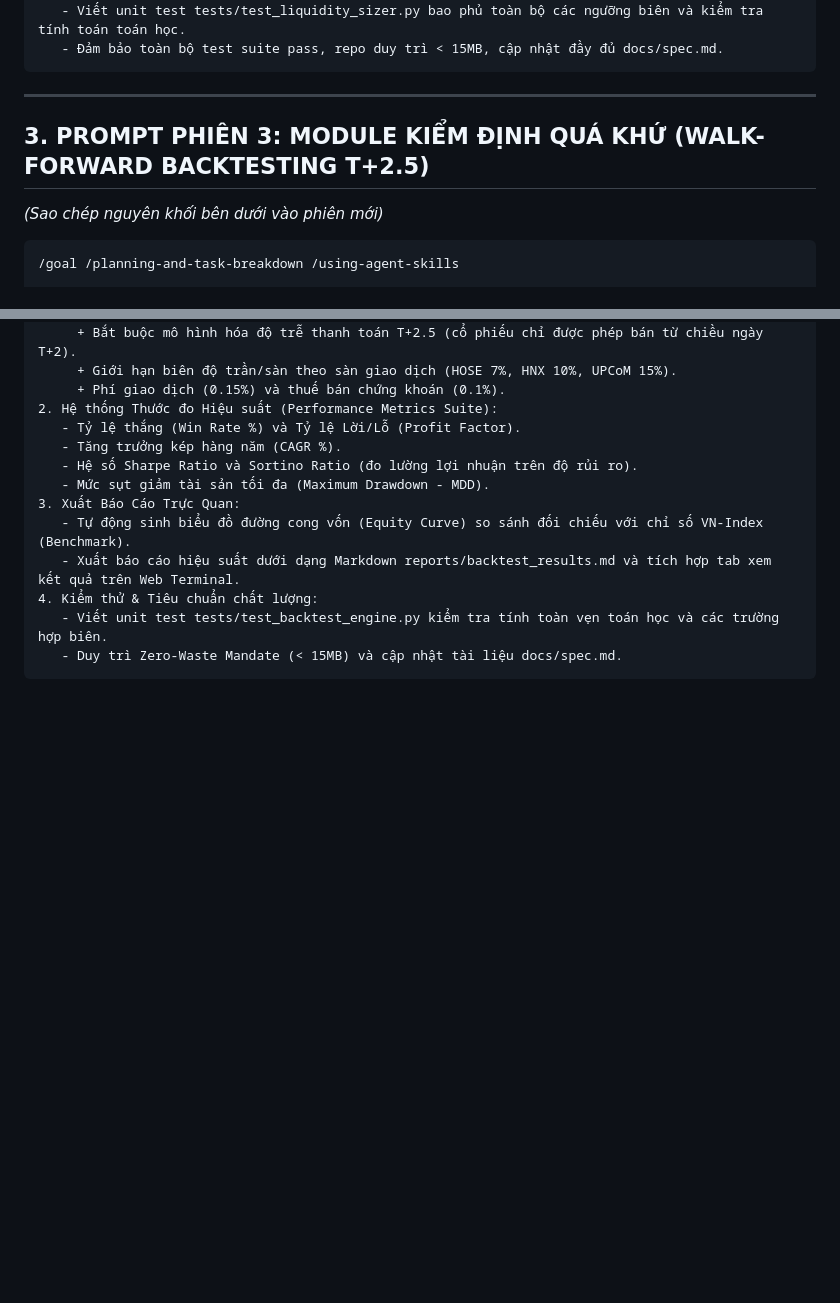
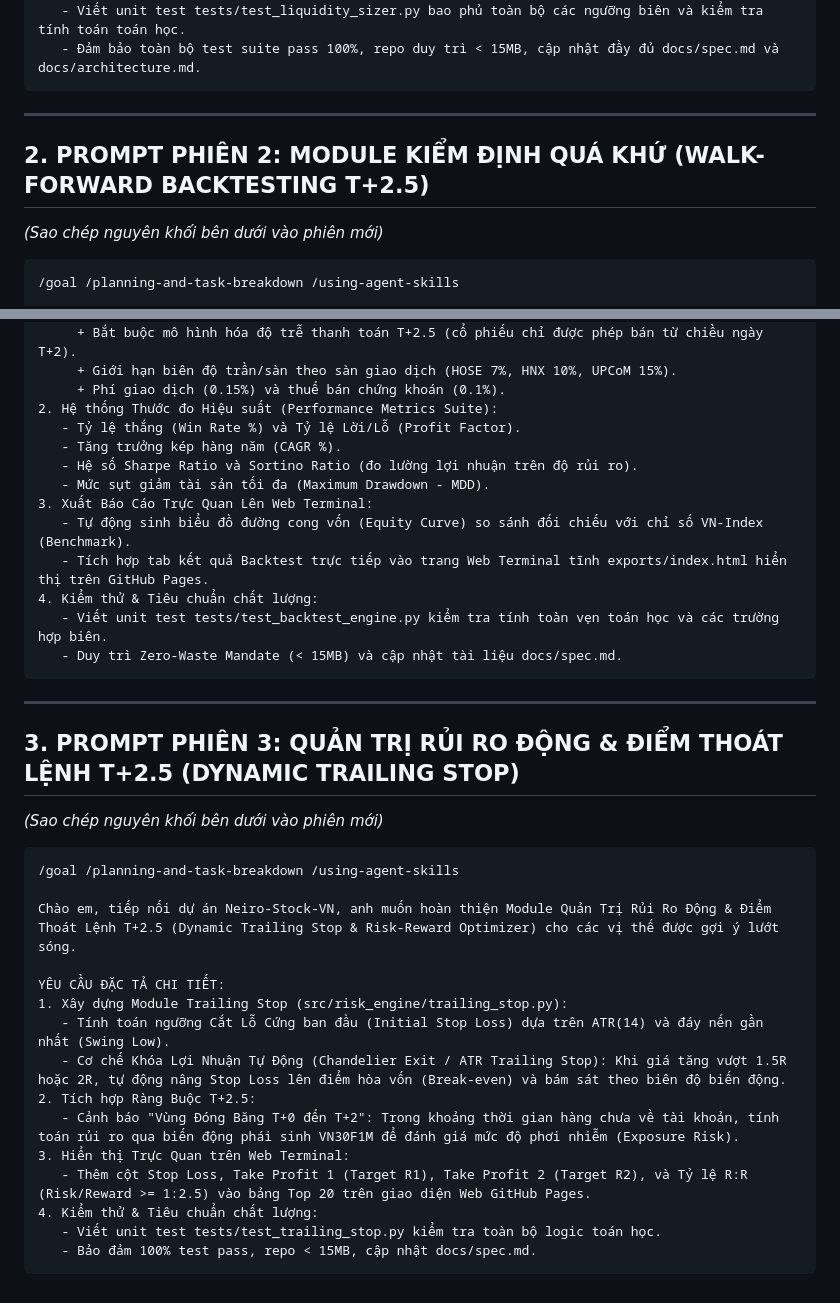
Before and after one commit to DaniNguyen2509/Neiro-Stock-VN, a Markdown page: docs/ROADMAP_HEDGE_FUND_PROMPTS.md, 2 parts joined by grey strips. GitHub-like rendering; blank space fills up the shorter version.

````diff
--- a/docs/ROADMAP_HEDGE_FUND_PROMPTS.md
+++ b/docs/ROADMAP_HEDGE_FUND_PROMPTS.md
@@ -61,11 +33,11 @@ YÊU CẦU ĐẶC TẢ CHI TIẾT:
 4. Kiểm thử & Tiêu chuẩn chất lượng:
    - Viết unit test tests/test_liquidity_sizer.py bao phủ toàn bộ các ngưỡng biên và kiểm tra tính toán toán học.
-   - Đảm bảo toàn bộ test suite pass, repo duy trì < 15MB, cập nhật đầy đủ docs/spec.md.
+   - Đảm bảo toàn bộ test suite pass 100%, repo duy trì < 15MB, cập nhật đầy đủ docs/spec.md và docs/architecture.md.
 ```
 
 ---
 
-## 3. PROMPT PHIÊN 3: MODULE KIỂM ĐỊNH QUÁ KHỨ (WALK-FORWARD BACKTESTING T+2.5)
+## 2. PROMPT PHIÊN 2: MODULE KIỂM ĐỊNH QUÁ KHỨ (WALK-FORWARD BACKTESTING T+2.5)
 *(Sao chép nguyên khối bên dưới vào phiên mới)*
 
 ```markdown
@@ -85,10 +57,33 @@ YÊU CẦU ĐẶC TẢ CHI TIẾT:
    - Tăng trưởng kép hàng năm (CAGR %).
    - Hệ số Sharpe Ratio và Sortino Ratio (đo lường lợi nhuận trên độ rủi ro).
    - Mức sụt giảm tài sản tối đa (Maximum Drawdown - MDD).
-3. Xuất Báo Cáo Trực Quan:
+3. Xuất Báo Cáo Trực Quan Lên Web Terminal:
    - Tự động sinh biểu đồ đường cong vốn (Equity Curve) so sánh đối chiếu với chỉ số VN-Index (Benchmark).
-   - Xuất báo cáo hiệu suất dưới dạng Markdown reports/backtest_results.md và tích hợp tab xem kết quả trên Web Terminal.
+   - Tích hợp tab kết quả Backtest trực tiếp vào trang Web Terminal tĩnh exports/index.html hiển thị trên GitHub Pages.
 4. Kiểm thử & Tiêu chuẩn chất lượng:
    - Viết unit test tests/test_backtest_engine.py kiểm tra tính toàn vẹn toán học và các trường hợp biên.
    - Duy trì Zero-Waste Mandate (< 15MB) và cập nhật tài liệu docs/spec.md.
 ```
+
+---
+
+## 3. PROMPT PHIÊN 3: QUẢN TRỊ RỦI RO ĐỘNG & ĐIỂM THOÁT LỆNH T+2.5 (DYNAMIC TRAILING STOP)
+*(Sao chép nguyên khối bên dưới vào phiên mới)*
+
+```markdown
+/goal /planning-and-task-breakdown /using-agent-skills
+
+Chào em, tiếp nối dự án Neiro-Stock-VN, anh muốn hoàn thiện Module Quản Trị Rủi Ro Động & Điểm Thoát Lệnh T+2.5 (Dynamic Trailing Stop & Risk-Reward Optimizer) cho các vị thế được gợi ý lướt sóng.
+
+YÊU CẦU ĐẶC TẢ CHI TIẾT:
+1. Xây dựng Module Trailing Stop (src/risk_engine/trailing_stop.py):
+   - Tính toán ngưỡng Cắt Lỗ Cứng ban đầu (Initial Stop Loss) dựa trên ATR(14) và đáy nến gần nhất (Swing Low).
+   - Cơ chế Khóa Lợi Nhuận Tự Động (Chandelier Exit / ATR Trailing Stop): Khi giá tăng vượt 1.5R hoặc 2R, tự động nâng Stop Loss lên điểm hòa vốn (Break-even) và bám sát theo biên độ biến động.
+2. Tích hợp Ràng Buộc T+2.5:
+   - Cảnh báo "Vùng Đóng Băng T+0 đến T+2": Trong khoảng thời gian hàng chưa về tài khoản, tính toán rủi ro qua biến động phái sinh VN30F1M để đánh giá mức độ phơi nhiễm (Exposure Risk).
+3. Hiển thị Trực Quan trên Web Terminal:
+   - Thêm cột Stop Loss, Take Profit 1 (Target R1), Take Profit 2 (Target R2), và Tỷ lệ R:R (Risk/Reward >= 1:2.5) vào bảng Top 20 trên giao diện Web GitHub Pages.
+4. Kiểm thử & Tiêu chuẩn chất lượng:
+   - Viết unit test tests/test_trailing_stop.py kiểm tra toàn bộ logic toán học.
+   - Bảo đảm 100% test pass, repo < 15MB, cập nhật docs/spec.md.
+```
````
Also changed, not shown: other parts of docs/ROADMAP_HEDGE_FUND_PROMPTS.md (+11 -39 lines).
